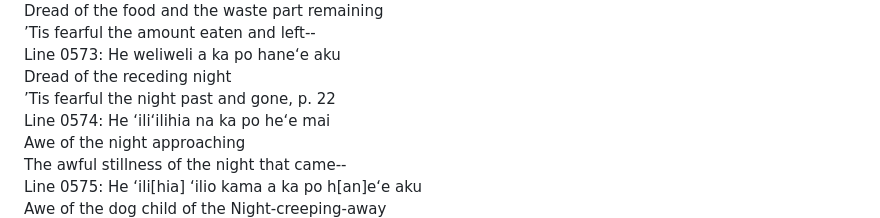
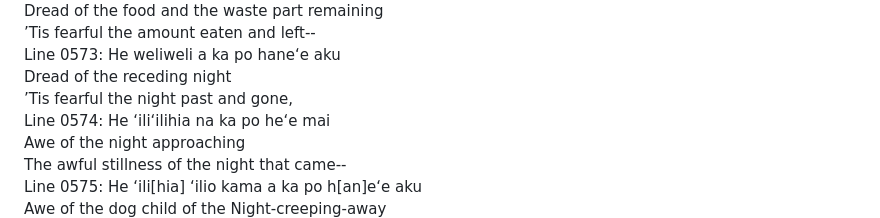
Before and after one commit to julowe/st-johns, a Markdown page: kumulipo-interlinear-chant7.md, the part around the change. Drawn GitHub-style.

Commit message:
remove page number

```diff
--- a/kumulipo-interlinear-chant7.md
+++ b/kumulipo-interlinear-chant7.md
@@ -23,7 +23,7 @@ Dread of the food and the waste part remaining
 ’Tis fearful the amount eaten and left--
 Line 0573: He weliweli a ka po hane‘e aku
 Dread of the receding night
-’Tis fearful the night past and gone, p. 22
+’Tis fearful the night past and gone,
 Line 0574: He ‘ili‘ilihia na ka po he‘e mai
 Awe of the night approaching
 The awful stillness of the night that came--
```
